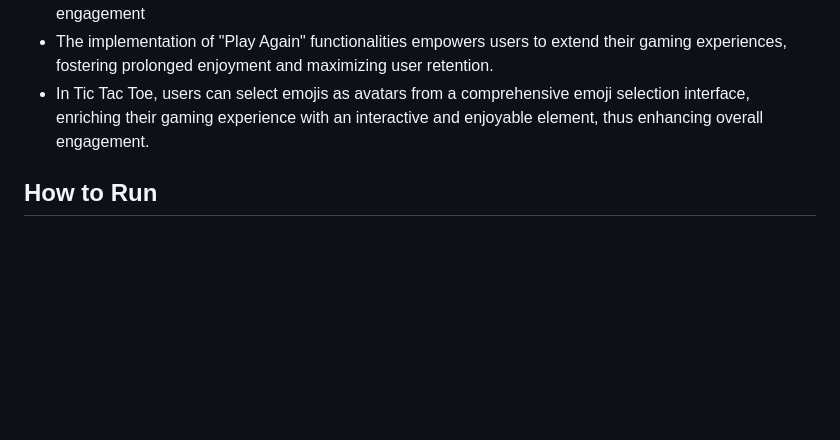
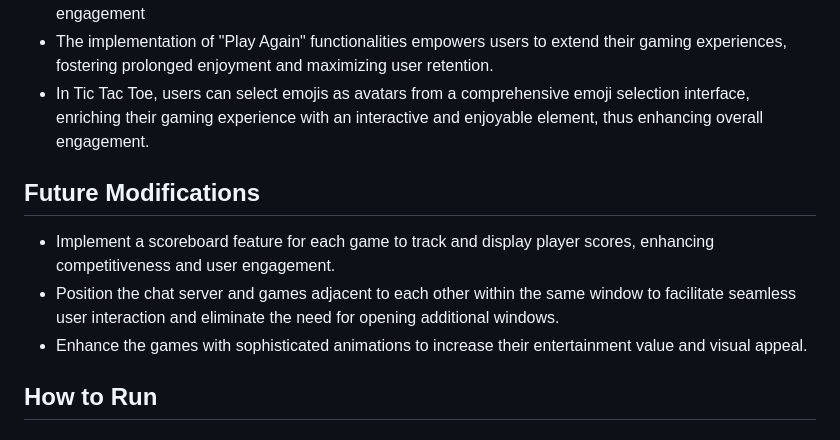
Before and after one commit to zarafarrukh/ChatLounge, a Markdown page: README.md, the part around the change. Drawn GitHub-style; blank space fills up the shorter version.

```diff
--- a/README.md
+++ b/README.md
@@ -53,6 +53,10 @@ Each chat room has a unique code for separate discussions. The server handles us
 - The implementation of "Play Again" functionalities empowers users to extend their gaming experiences, fostering prolonged enjoyment and maximizing user retention.
 - In Tic Tac Toe, users can select emojis as avatars from a comprehensive emoji selection interface, enriching their gaming experience with an interactive and enjoyable element, thus enhancing overall engagement.
 
+## Future Modifications
+- Implement a scoreboard feature for each game to track and display player scores, enhancing competitiveness and user engagement.
+- Position the chat server and games adjacent to each other within the same window to facilitate seamless user interaction and eliminate the need for opening additional windows.
+- Enhance the games with sophisticated animations to increase their entertainment value and visual appeal.
 
 ## How to Run
 
```
